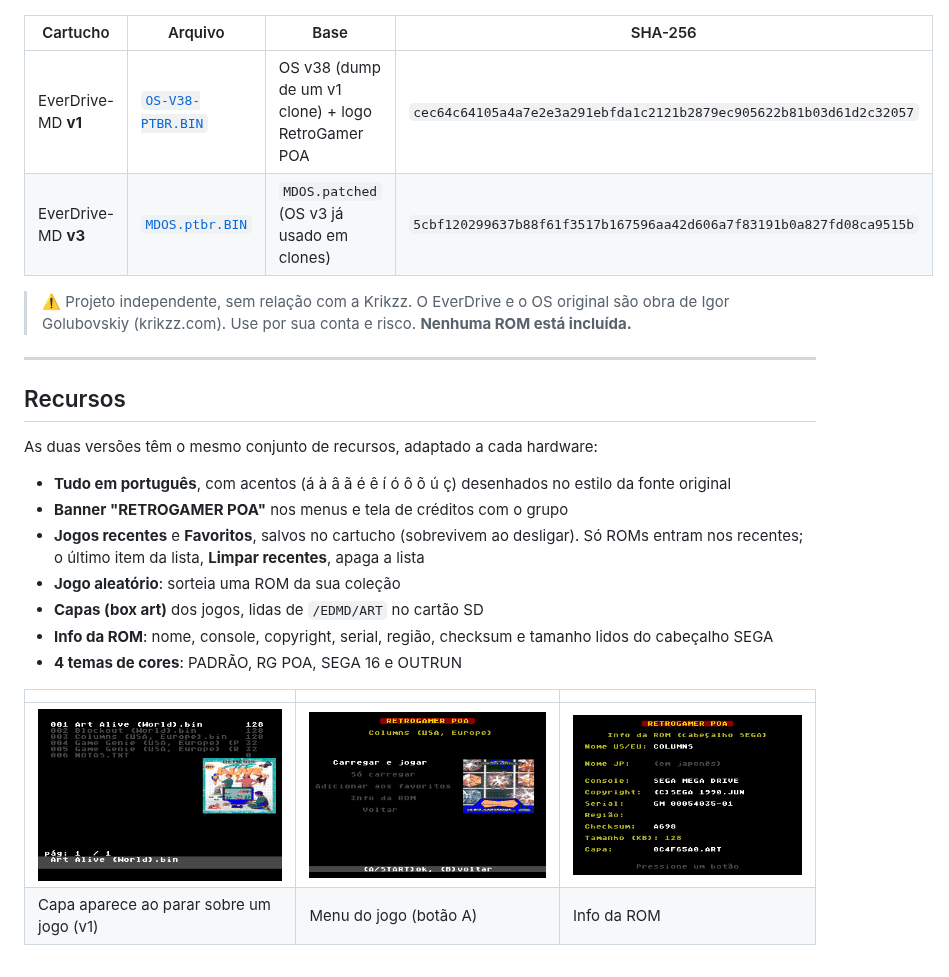
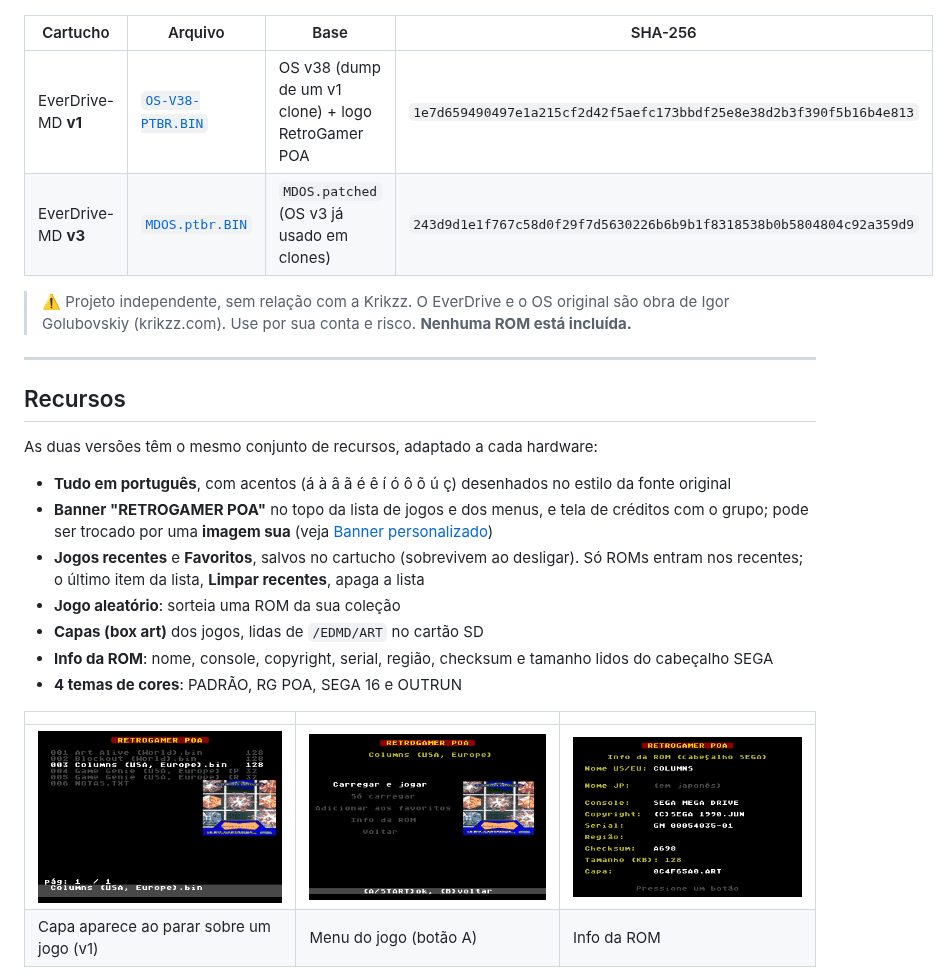
Before and after one commit to opssemnik/Firmware-MD-Everdrive-v1-v2-v3-Customizada-e-Corrigida-para-clones, a Markdown page: README.md, the part around one of its changes. Drawn GitHub-style; pictures changed too: v1mod/screens/lista_com_capa.png.

```diff
--- a/README.md
+++ b/README.md
@@ -8,8 +8,8 @@ no Brasil e no exterior. Feito para o **Grupo RetroGamer Poa** por **Antonio e t
 
 | Cartucho | Arquivo | Base | SHA-256 |
 |---|---|---|---|
-| EverDrive-MD **v1** | [`OS-V38-PTBR.BIN`](OS-V38-PTBR.BIN) | OS v38 (dump de um v1 clone) + logo RetroGamer POA | `cec64c64105a4a7e2e3a291ebfda1c2121b2879ec905622b81b03d61d2c32057` |
-| EverDrive-MD **v3** | [`MDOS.ptbr.BIN`](MDOS.ptbr.BIN) | `MDOS.patched` (OS v3 já usado em clones) | `5cbf120299637b88f61f3517b167596aa42d606a7f83191b0a827fd08ca9515b` |
+| EverDrive-MD **v1** | [`OS-V38-PTBR.BIN`](OS-V38-PTBR.BIN) | OS v38 (dump de um v1 clone) + logo RetroGamer POA | `1e7d659490497e1a215cf2d42f5aefc173bbdf25e8e38d2b3f390f5b16b4e813` |
+| EverDrive-MD **v3** | [`MDOS.ptbr.BIN`](MDOS.ptbr.BIN) | `MDOS.patched` (OS v3 já usado em clones) | `243d9d1e1f767c58d0f29f7d5630226b6b9b1f8318538b0b5804804c92a359d9` |
 
 > ⚠️ Projeto independente, sem relação com a Krikzz. O EverDrive e o OS original são obra de
 > Igor Golubovskiy (krikzz.com). Use por sua conta e risco. **Nenhuma ROM está incluída.**
@@ -21,7 +21,8 @@ no Brasil e no exterior. Feito para o **Grupo RetroGamer Poa** por **Antonio e t
 As duas versões têm o mesmo conjunto de recursos, adaptado a cada hardware:
 
 - **Tudo em português**, com acentos (á à â ã é ê í ó ô õ ú ç) desenhados no estilo da fonte original
-- **Banner "RETROGAMER POA"** nos menus e tela de créditos com o grupo
+- **Banner "RETROGAMER POA"** no topo da lista de jogos e dos menus, e tela de créditos com o grupo;
+  pode ser trocado por uma **imagem sua** (veja [Banner personalizado](#banner-personalizado))
 - **Jogos recentes** e **Favoritos**, salvos no cartucho (sobrevivem ao desligar). Só ROMs entram
   nos recentes; o último item da lista, **Limpar recentes**, apaga a lista
 - **Jogo aleatório**: sorteia uma ROM da sua coleção
```
Also changed, not shown: other parts of README.md (+21 -3 lines), CHANGELOG.md (+12 -0 lines), v3/screens/lista_com_capa.png, 11 other files.
